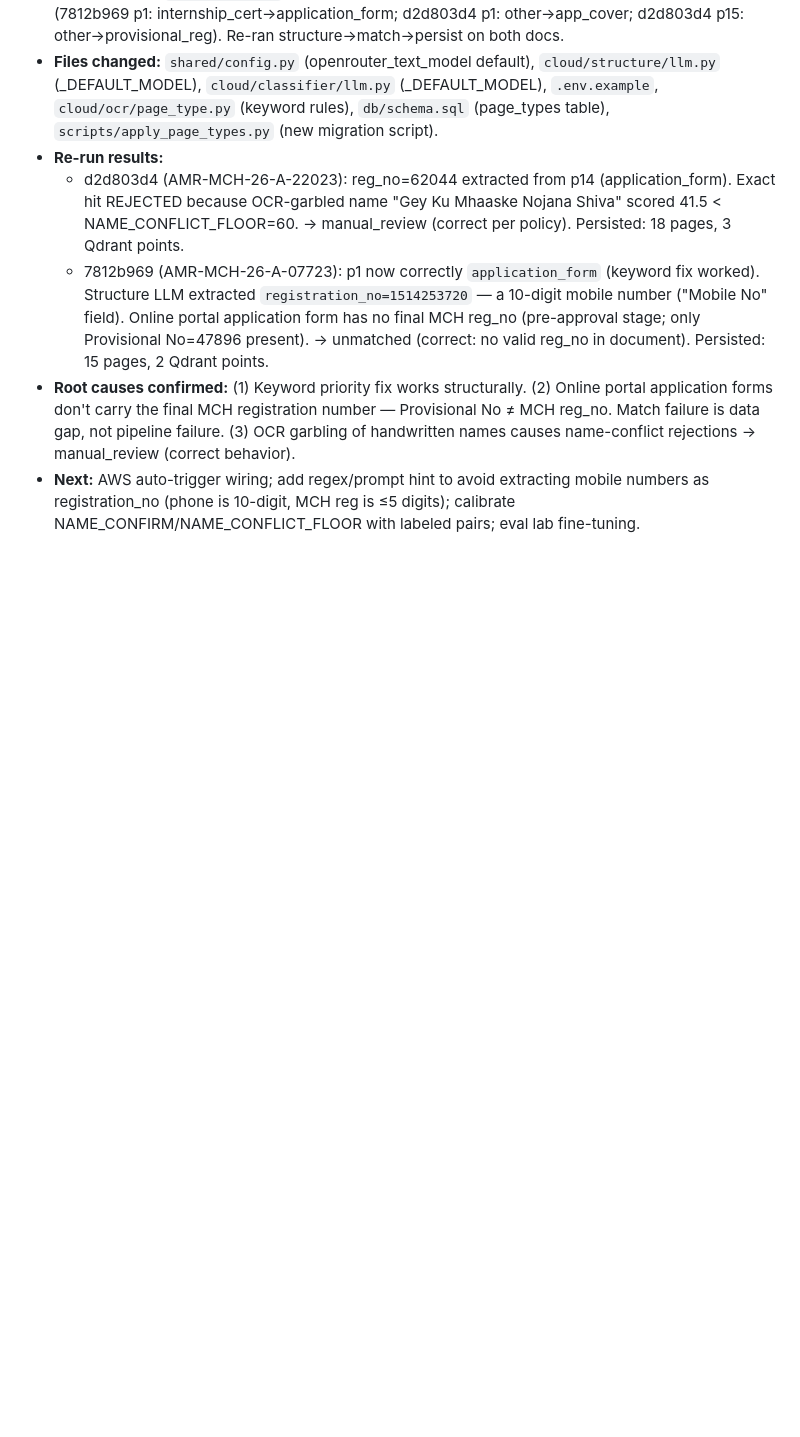
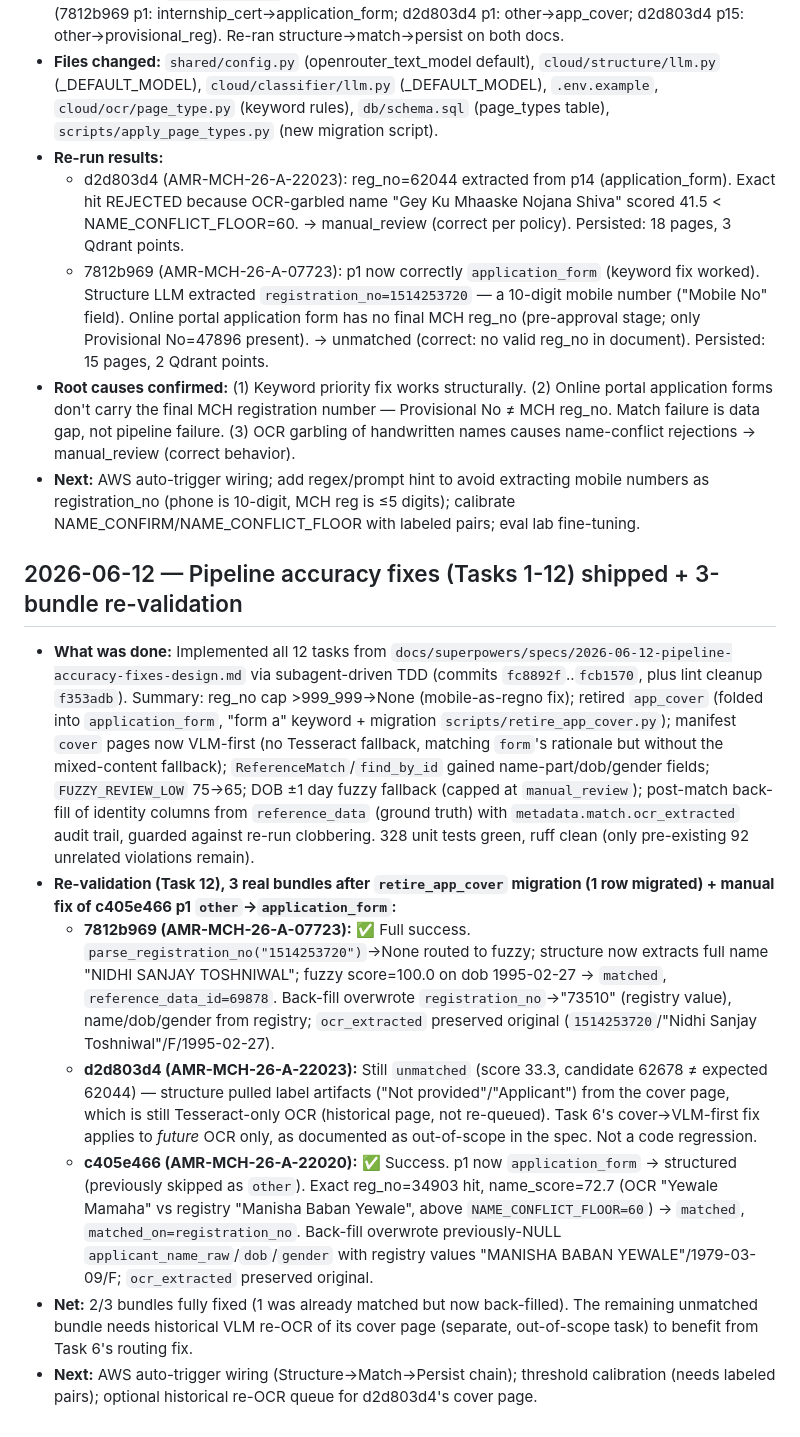
Before and after one commit to shreyas-wargstech/doc-pipeline, a Markdown page: documentation/session_log.md, the part around the change. Rendered like a GitHub page; blank space fills up the shorter version.

Commit message:
docs: record 3-bundle validation results for pipeline accuracy fixes

```diff
--- a/documentation/session_log.md
+++ b/documentation/session_log.md
@@ -527,3 +527,13 @@
   - 7812b969 (AMR-MCH-26-A-07723): p1 now correctly `application_form` (keyword fix worked). Structure LLM extracted `registration_no=1514253720` — a 10-digit mobile number ("Mobile No" field). Online portal application form has no final MCH reg_no (pre-approval stage; only Provisional No=47896 present). → unmatched (correct: no valid reg_no in document). Persisted: 15 pages, 2 Qdrant points.
 - **Root causes confirmed:** (1) Keyword priority fix works structurally. (2) Online portal application forms don't carry the final MCH registration number — Provisional No ≠ MCH reg_no. Match failure is data gap, not pipeline failure. (3) OCR garbling of handwritten names causes name-conflict rejections → manual_review (correct behavior).
 - **Next:** AWS auto-trigger wiring; add regex/prompt hint to avoid extracting mobile numbers as registration_no (phone is 10-digit, MCH reg is ≤5 digits); calibrate NAME_CONFIRM/NAME_CONFLICT_FLOOR with labeled pairs; eval lab fine-tuning.
+
+## 2026-06-12 — Pipeline accuracy fixes (Tasks 1-12) shipped + 3-bundle re-validation
+
+- **What was done:** Implemented all 12 tasks from `docs/superpowers/specs/2026-06-12-pipeline-accuracy-fixes-design.md` via subagent-driven TDD (commits `fc8892f`..`fcb1570`, plus lint cleanup `f353adb`). Summary: reg_no cap >999_999→None (mobile-as-regno fix); retired `app_cover` (folded into `application_form`, "form a" keyword + migration `scripts/retire_app_cover.py`); manifest `cover` pages now VLM-first (no Tesseract fallback, matching `form`'s rationale but without the mixed-content fallback); `ReferenceMatch`/`find_by_id` gained name-part/dob/gender fields; `FUZZY_REVIEW_LOW` 75→65; DOB ±1 day fuzzy fallback (capped at `manual_review`); post-match back-fill of identity columns from `reference_data` (ground truth) with `metadata.match.ocr_extracted` audit trail, guarded against re-run clobbering. 328 unit tests green, ruff clean (only pre-existing 92 unrelated violations remain).
+- **Re-validation (Task 12), 3 real bundles after `retire_app_cover` migration (1 row migrated) + manual fix of c405e466 p1 `other`→`application_form`:**
+  - **7812b969 (AMR-MCH-26-A-07723):** ✅ Full success. `parse_registration_no("1514253720")`→None routed to fuzzy; structure now extracts full name "NIDHI SANJAY TOSHNIWAL"; fuzzy score=100.0 on dob 1995-02-27 → `matched`, `reference_data_id=69878`. Back-fill overwrote `registration_no`→"73510" (registry value), name/dob/gender from registry; `ocr_extracted` preserved original (`1514253720`/"Nidhi Sanjay Toshniwal"/F/1995-02-27).
+  - **d2d803d4 (AMR-MCH-26-A-22023):** Still `unmatched` (score 33.3, candidate 62678 ≠ expected 62044) — structure pulled label artifacts ("Not provided"/"Applicant") from the cover page, which is still Tesseract-only OCR (historical page, not re-queued). Task 6's cover→VLM-first fix applies to *future* OCR only, as documented as out-of-scope in the spec. Not a code regression.
+  - **c405e466 (AMR-MCH-26-A-22020):** ✅ Success. p1 now `application_form` → structured (previously skipped as `other`). Exact reg_no=34903 hit, name_score=72.7 (OCR "Yewale Mamaha" vs registry "Manisha Baban Yewale", above `NAME_CONFLICT_FLOOR=60`) → `matched`, `matched_on=registration_no`. Back-fill overwrote previously-NULL `applicant_name_raw`/`dob`/`gender` with registry values "MANISHA BABAN YEWALE"/1979-03-09/F; `ocr_extracted` preserved original.
+- **Net:** 2/3 bundles fully fixed (1 was already matched but now back-filled). The remaining unmatched bundle needs historical VLM re-OCR of its cover page (separate, out-of-scope task) to benefit from Task 6's routing fix.
+- **Next:** AWS auto-trigger wiring (Structure→Match→Persist chain); threshold calibration (needs labeled pairs); optional historical re-OCR queue for d2d803d4's cover page.
```
